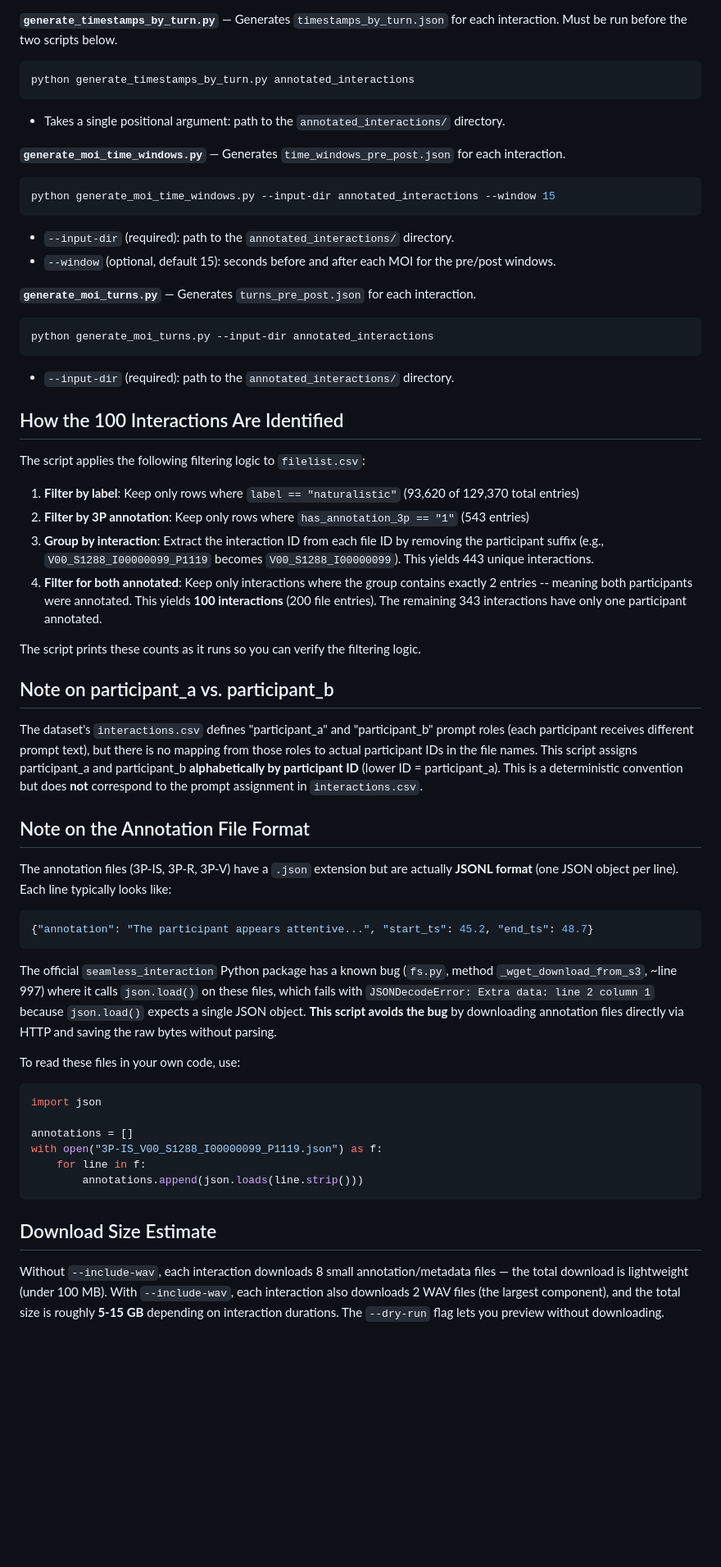
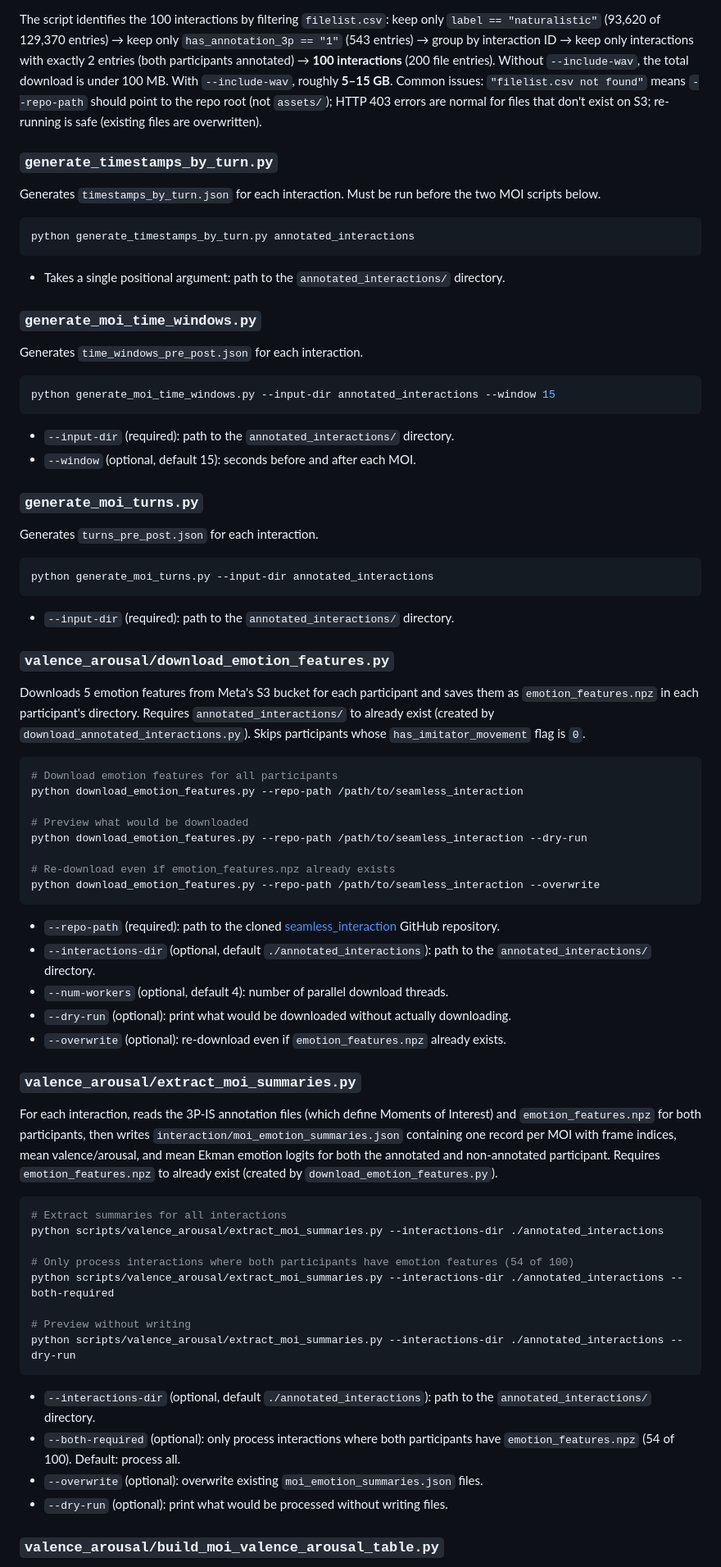
Before and after one commit to USC-CSCI-535-SP26/turn-taking-prediction, a Markdown page: README.md, the part around one of its changes. Shown at 82% size. GitHub-like rendering; blank space fills up the shorter version.

````diff
--- a/README.md
+++ b/README.md
@@ -192,7 +205,11 @@ python download_annotated_interactions.py --repo-path /path/to/seamless_interact
 - `--num-workers` (optional, default 4): number of parallel download threads.
 - `--dry-run` (optional): print what would be downloaded without actually downloading.
 
-**`generate_timestamps_by_turn.py`** — Generates `timestamps_by_turn.json` for each interaction. Must be run before the two scripts below.
+The script identifies the 100 interactions by filtering `filelist.csv`: keep only `label == "naturalistic"` (93,620 of 129,370 entries) → keep only `has_annotation_3p == "1"` (543 entries) → group by interaction ID → keep only interactions with exactly 2 entries (both participants annotated) → **100 interactions** (200 file entries). Without `--include-wav`, the total download is under 100 MB. With `--include-wav`, roughly **5–15 GB**. Common issues: `"filelist.csv not found"` means `--repo-path` should point to the repo root (not `assets/`); HTTP 403 errors are normal for files that don't exist on S3; re-running is safe (existing files are overwritten).
+
+### `generate_timestamps_by_turn.py`
+
+Generates `timestamps_by_turn.json` for each interaction. Must be run before the two MOI scripts below.
 
 ```bash
 python generate_timestamps_by_turn.py annotated_interactions
@@ -200,16 +217,20 @@ python generate_timestamps_by_turn.py annotated_interactions
 
 - Takes a single positional argument: path to the `annotated_interactions/` directory.
 
-**`generate_moi_time_windows.py`** — Generates `time_windows_pre_post.json` for each interaction.
+### `generate_moi_time_windows.py`
+
+Generates `time_windows_pre_post.json` for each interaction.
 
 ```bash
 python generate_moi_time_windows.py --input-dir annotated_interactions --window 15
 ```
 
 - `--input-dir` (required): path to the `annotated_interactions/` directory.
-- `--window` (optional, default 15): seconds before and after each MOI for the pre/post windows.
+- `--window` (optional, default 15): seconds before and after each MOI.
 
-**`generate_moi_turns.py`** — Generates `turns_pre_post.json` for each interaction.
+### `generate_moi_turns.py`
+
+Generates `turns_pre_post.json` for each interaction.
 
 ```bash
 python generate_moi_turns.py --input-dir annotated_interactions
@@ -217,43 +238,47 @@ python generate_moi_turns.py --input-dir annotated_interactions
 
 - `--input-dir` (required): path to the `annotated_interactions/` directory.
 
-## How the 100 Interactions Are Identified
+### `valence_arousal/download_emotion_features.py`
 
-The script applies the following filtering logic to `filelist.csv`:
+Downloads 5 emotion features from Meta's S3 bucket for each participant and saves them as `emotion_features.npz` in each participant's directory. Requires `annotated_interactions/` to already exist (created by `download_annotated_interactions.py`). Skips participants whose `has_imitator_movement` flag is `0`.
 
-1. **Filter by label**: Keep only rows where `label == "naturalistic"` (93,620 of 129,370 total entries)
-2. **Filter by 3P annotation**: Keep only rows where `has_annotation_3p == "1"` (543 entries)
-3. **Group by interaction**: Extract the interaction ID from each file ID by removing the participant suffix (e.g., `V00_S1288_I00000099_P1119` becomes `V00_S1288_I00000099`). This yields 443 unique interactions.
-4. **Filter for both annotated**: Keep only interactions where the group contains exactly 2 entries -- meaning both participants were annotated. This yields **100 interactions** (200 file entries). The remaining 343 interactions have only one participant annotated.
+```bash
+# Download emotion features for all participants
+python download_emotion_features.py --repo-path /path/to/seamless_interaction
 
-The script prints these counts as it runs so you can verify the filtering logic.
+# Preview what would be downloaded
+python download_emotion_features.py --repo-path /path/to/seamless_interaction --dry-run
 
-## Note on participant_a vs. participant_b
-
-The dataset's `interactions.csv` defines "participant_a" and "participant_b" prompt roles (each participant receives different prompt text), but there is no mapping from those roles to actual participant IDs in the file names. This script assigns participant_a and participant_b **alphabetically by participant ID** (lower ID = participant_a). This is a deterministic convention but does **not** correspond to the prompt assignment in `interactions.csv`.
-
-## Note on the Annotation File Format
-
-The annotation files (3P-IS, 3P-R, 3P-V) have a `.json` extension but are actually **JSONL format** (one JSON object per line). Each line typically looks like:
-
-```json
-{"annotation": "The participant appears attentive...", "start_ts": 45.2, "end_ts": 48.7}
+# Re-download even if emotion_features.npz already exists
+python download_emotion_features.py --repo-path /path/to/seamless_interaction --overwrite
 ```
 
-The official `seamless_interaction` Python package has a known bug (`fs.py`, method `_wget_download_from_s3`, ~line 997) where it calls `json.load()` on these files, which fails with `JSONDecodeError: Extra data: line 2 column 1` because `json.load()` expects a single JSON object. **This script avoids the bug** by downloading annotation files directly via HTTP and saving the raw bytes without parsing.
+- `--repo-path` (required): path to the cloned [seamless_interaction](https://github.com/facebookresearch/seamless_interaction) GitHub repository.
+- `--interactions-dir` (optional, default `./annotated_interactions`): path to the `annotated_interactions/` directory.
+- `--num-workers` (optional, default 4): number of parallel download threads.
+- `--dry-run` (optional): print what would be downloaded without actually downloading.
+- `--overwrite` (optional): re-download even if `emotion_features.npz` already exists.
 
-To read these files in your own code, use:
 
-```python
-import json
+### `valence_arousal/extract_moi_summaries.py`
 
-annotations = []
-with open("3P-IS_V00_S1288_I00000099_P1119.json") as f:
-    for line in f:
-        annotations.append(json.loads(line.strip()))
+For each interaction, reads the 3P-IS annotation files (which define Moments of Interest) and `emotion_features.npz` for both participants, then writes `interaction/moi_emotion_summaries.json` containing one record per MOI with frame indices, mean valence/arousal, and mean Ekman emotion logits for both the annotated and non-annotated participant. Requires `emotion_features.npz` to already exist (created by `download_emotion_features.py`).
+
+```bash
+# Extract summaries for all interactions
+python scripts/valence_arousal/extract_moi_summaries.py --interactions-dir ./annotated_interactions
+
+# Only process interactions where both participants have emotion features (54 of 100)
+python scripts/valence_arousal/extract_moi_summaries.py --interactions-dir ./annotated_interactions --both-required
+
+# Preview without writing
+python scripts/valence_arousal/extract_moi_summaries.py --interactions-dir ./annotated_interactions --dry-run
 ```
 
-## Download Size Estimate
+- `--interactions-dir` (optional, default `./annotated_interactions`): path to the `annotated_interactions/` directory.
+- `--both-required` (optional): only process interactions where both participants have `emotion_features.npz` (54 of 100). Default: process all.
+- `--overwrite` (optional): overwrite existing `moi_emotion_summaries.json` files.
+- `--dry-run` (optional): print what would be processed without writing files.
 
-Without `--include-wav`, each interaction downloads 8 small annotation/metadata files — the total download is lightweight (under 100 MB). With `--include-wav`, each interaction also downloads 2 WAV files (the largest component), and the total size is roughly **5-15 GB** depending on interaction durations. The `--dry-run` flag lets you preview without downloading.
+### `valence_arousal/build_moi_valence_arousal_table.py`
 
````
Also changed, not shown: other parts of README.md (+180 -161 lines).
